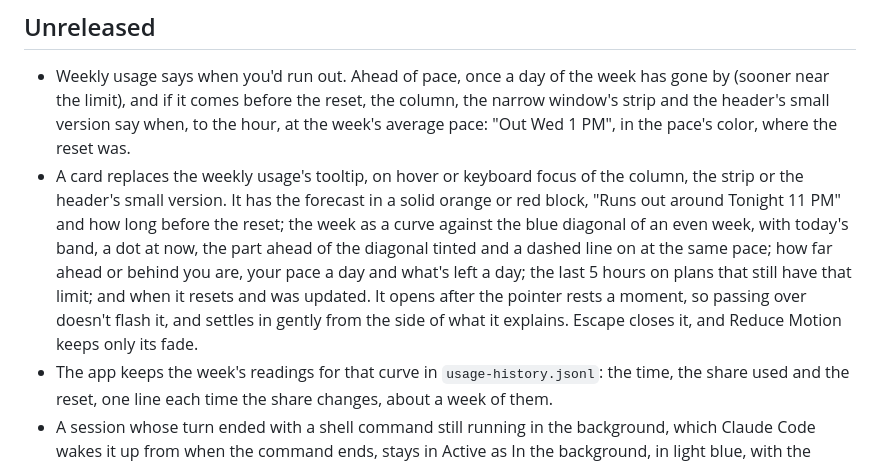
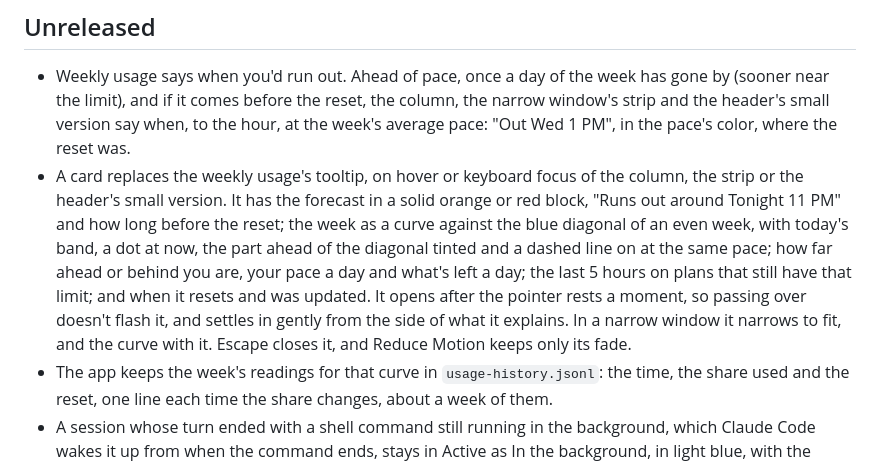
Before and after one commit to creative-context/claude-session-monitor, a Markdown page: CHANGELOG.md, the part around the change. Drawn GitHub-style.

```diff
--- a/CHANGELOG.md
+++ b/CHANGELOG.md
@@ -3,7 +3,7 @@
 ## Unreleased
 
 - Weekly usage says when you'd run out. Ahead of pace, once a day of the week has gone by (sooner near the limit), and if it comes before the reset, the column, the narrow window's strip and the header's small version say when, to the hour, at the week's average pace: "Out Wed 1 PM", in the pace's color, where the reset was.
-- A card replaces the weekly usage's tooltip, on hover or keyboard focus of the column, the strip or the header's small version. It has the forecast in a solid orange or red block, "Runs out around Tonight 11 PM" and how long before the reset; the week as a curve against the blue diagonal of an even week, with today's band, a dot at now, the part ahead of the diagonal tinted and a dashed line on at the same pace; how far ahead or behind you are, your pace a day and what's left a day; the last 5 hours on plans that still have that limit; and when it resets and was updated. It opens after the pointer rests a moment, so passing over doesn't flash it, and settles in gently from the side of what it explains. Escape closes it, and Reduce Motion keeps only its fade.
+- A card replaces the weekly usage's tooltip, on hover or keyboard focus of the column, the strip or the header's small version. It has the forecast in a solid orange or red block, "Runs out around Tonight 11 PM" and how long before the reset; the week as a curve against the blue diagonal of an even week, with today's band, a dot at now, the part ahead of the diagonal tinted and a dashed line on at the same pace; how far ahead or behind you are, your pace a day and what's left a day; the last 5 hours on plans that still have that limit; and when it resets and was updated. It opens after the pointer rests a moment, so passing over doesn't flash it, and settles in gently from the side of what it explains. In a narrow window it narrows to fit, and the curve with it. Escape closes it, and Reduce Motion keeps only its fade.
 - The app keeps the week's readings for that curve in `usage-history.jsonl`: the time, the share used and the reset, one line each time the share changes, about a week of them.
 - A session whose turn ended with a shell command still running in the background, which Claude Code wakes it up from when the command ends, stays in Active as In the background, in light blue, with the command's description and how long it has run. It used to show as Done. It counts until Claude Code says the command ended or it's stopped, for two hours at most.
 - In full screen the toolbar no longer sits in a gray bar above the page: it hides with the menu bar, as in Safari, and comes down when the pointer reaches the top of the screen. The page fills the screen, and the views stay on Command-1 to 3 and in the View menu.
```
Also changed, not shown: AGENTS.md (+1 -1 lines), README.md (+2 -2 lines), docs/screenshot.png, 2 other files.
